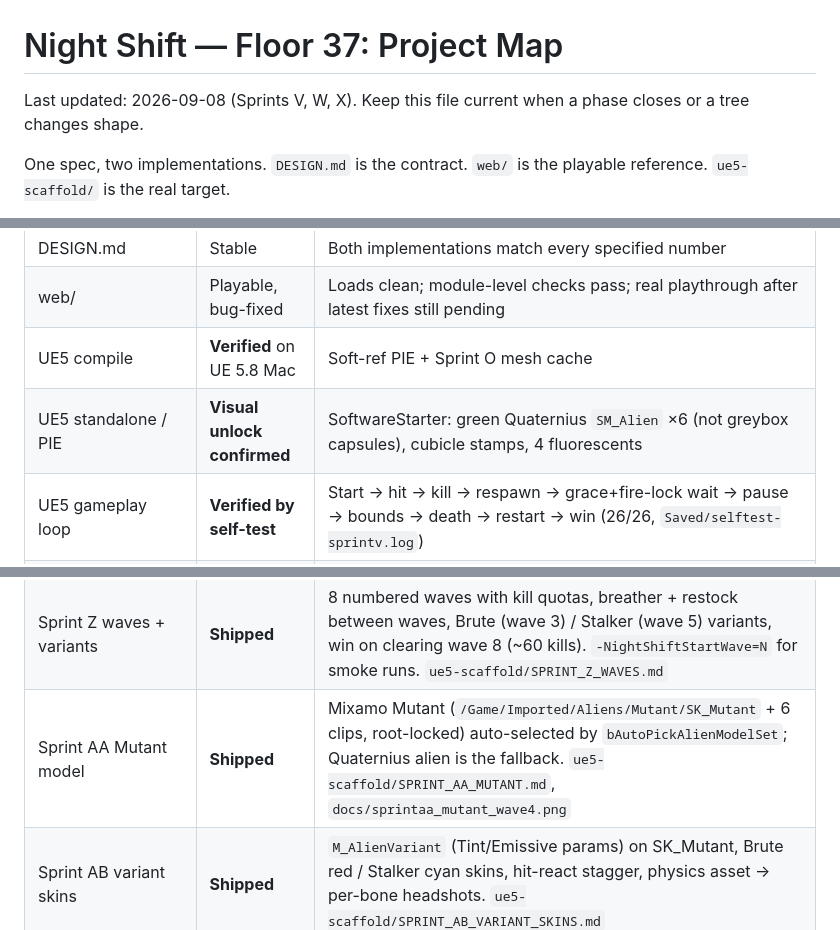
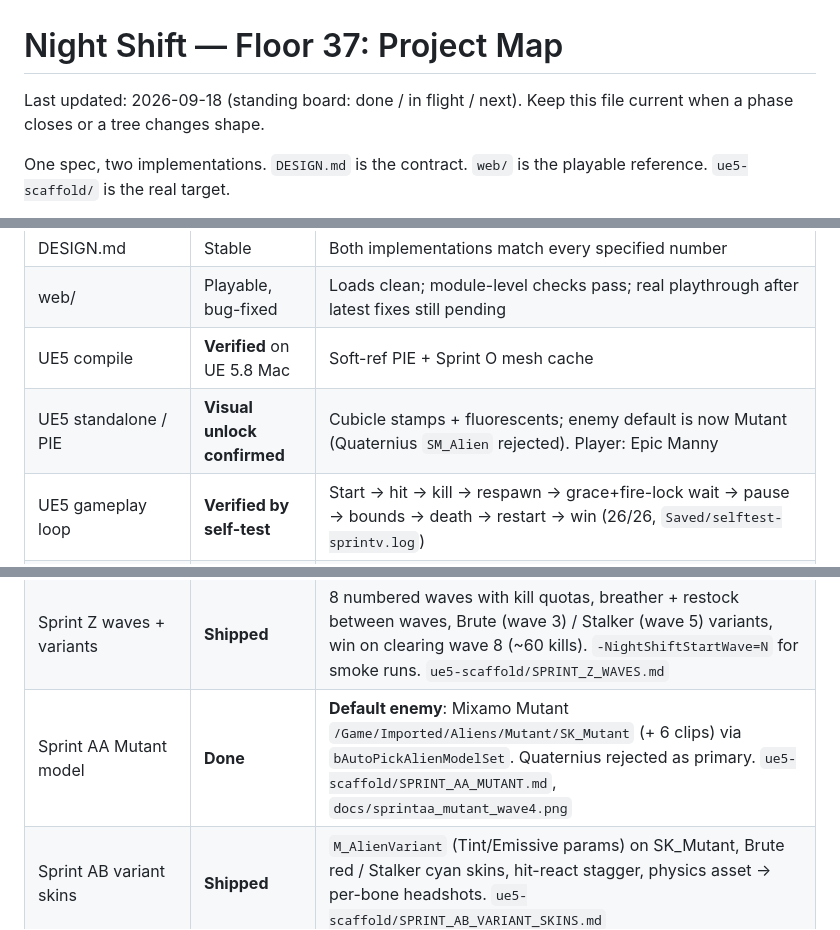
Before and after one commit to RichardGarza/night-shift-floor-37, a Markdown page: PROJECT_MAP.md, 3 parts joined by grey strips. Rendered like a GitHub page.

```diff
--- a/PROJECT_MAP.md
+++ b/PROJECT_MAP.md
@@ -1,6 +1,6 @@
 # Night Shift — Floor 37: Project Map
 
-Last updated: 2026-09-08 (Sprints V, W, X). Keep this file current when a phase closes or a tree changes shape.
+Last updated: 2026-09-18 (standing board: done / in flight / next). Keep this file current when a phase closes or a tree changes shape.
 
 One spec, two implementations. `DESIGN.md` is the contract. `web/` is the playable reference. `ue5-scaffold/` is the real target.
 
@@ -77,7 +77,7 @@ Cross-references: GameMode pushes `UGameConfig` into everything at BeginPlay. Bo
 | DESIGN.md | Stable | Both implementations match every specified number |
 | web/ | Playable, bug-fixed | Loads clean; module-level checks pass; real playthrough after latest fixes still pending |
 | UE5 compile | **Verified** on UE 5.8 Mac | Soft-ref PIE + Sprint O mesh cache |
-| UE5 standalone / PIE | **Visual unlock confirmed** | SoftwareStarter: green Quaternius `SM_Alien` ×6 (not greybox capsules), cubicle stamps, 4 fluorescents |
+| UE5 standalone / PIE | **Visual unlock confirmed** | Cubicle stamps + fluorescents; enemy default is now Mutant (Quaternius `SM_Alien` rejected). Player: Epic Manny |
 | UE5 gameplay loop | **Verified by self-test** | Start → hit → kill → respawn → grace+fire-lock wait → pause → bounds → death → restart → win (26/26, `Saved/selftest-sprintv.log`) |
 | Phase 6 softer start | **Shipped** | Spawn grace 4s + `MinStartSeparation` 18m (superseded by Sprint V) |
 | Phase 7 lighting + knobs | **Shipped** | Greybox lighting; mantle + muzzle intensity on `UGameConfig` |
@@ -94,7 +96,7 @@ Cross-references: GameMode pushes `UGameConfig` into everything at BeginPlay. Bo
 | Sprint X lighting lift | **Shipped** | Sun 5.0 / sky 1.6 / fog 0.009, practicals 600 cd, floor/concrete albedo ×2.5, `ExposureBiasEV` 0.6 on the camera. `docs/sprintx_mannequin_aliens.png` |
 | Sprint Y enemies + sprint-fire + ramp | **Shipped** | Aliens face the player and plant to shoot, committed obstacle steering; firing drops sprint to walk; kill/time difficulty ramp 2→6 aliens, 10→35 % accuracy, 3.0→1.2 s bursts with HUD `Threat N / 5`. `ue5-scaffold/SPRINT_Y_ENEMIES_RAMP.md` |
 | Sprint Z waves + variants | **Shipped** | 8 numbered waves with kill quotas, breather + restock between waves, Brute (wave 3) / Stalker (wave 5) variants, win on clearing wave 8 (~60 kills). `-NightShiftStartWave=N` for smoke runs. `ue5-scaffold/SPRINT_Z_WAVES.md` |
-| Sprint AA Mutant model | **Shipped** | Mixamo Mutant (`/Game/Imported/Aliens/Mutant/SK_Mutant` + 6 clips, root-locked) auto-selected by `bAutoPickAlienModelSet`; Quaternius alien is the fallback. `ue5-scaffold/SPRINT_AA_MUTANT.md`, `docs/sprintaa_mutant_wave4.png` |
+| Sprint AA Mutant model | **Done** | **Default enemy**: Mixamo Mutant `/Game/Imported/Aliens/Mutant/SK_Mutant` (+ 6 clips) via `bAutoPickAlienModelSet`. Quaternius rejected as primary. `ue5-scaffold/SPRINT_AA_MUTANT.md`, `docs/sprintaa_mutant_wave4.png` |
 | Sprint AB variant skins | **Shipped** | `M_AlienVariant` (Tint/Emissive params) on SK_Mutant, Brute red / Stalker cyan skins, hit-react stagger, physics asset → per-bone headshots. `ue5-scaffold/SPRINT_AB_VARIANT_SKINS.md` |
 | Sprint AC arena surfaces | **Shipped** | Poly Haven CC0 textures on a world-projected master material: wet tile floor, peeling painted 2 m walls + dirty-glass band + neon trim, concrete tower, corrugated ramps. Fixed invisible cover blocks and a stale serialized greybox list. `ue5-scaffold/SPRINT_AC_SURFACES.md`, `docs/sprintac_textured_arena_wave5.png` |
 | Sprint AD dressing | **Shipped** | Darker glass band, under-plate atrium lights, `M_Resin` on egg cover, 8 perimeter desk pods; office props committed. `ue5-scaffold/SPRINT_AD_DRESSING.md` |
```
Also changed, not shown: other parts of PROJECT_MAP.md (+31 -4 lines), ue5-scaffold/PHASE8_WIRE.md (+17 -0 lines).
